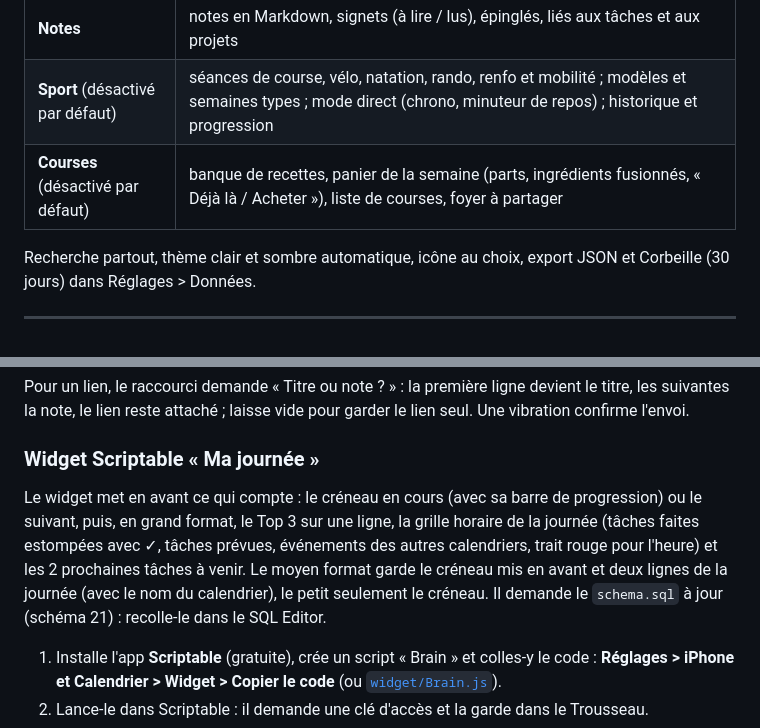
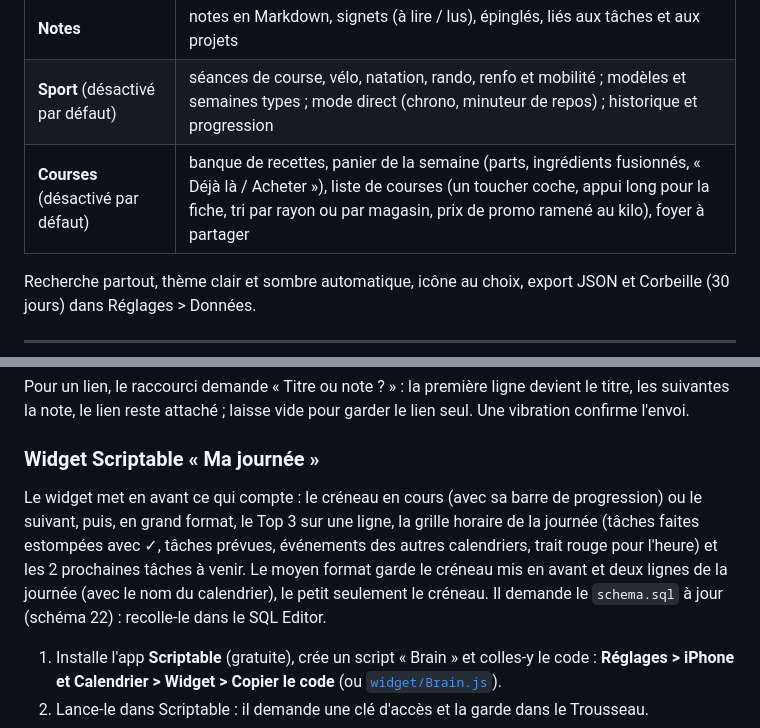
Before and after one commit to maximecongard-hash/second-cerveau, a Markdown page: README.md, 2 parts joined by grey strips. Drawn GitHub-style.

Commit message:
Docs : README, AGENTS et CLAUDE alignés sur la 0.20.1 (schéma 22)
Co-Authored-By: Claude Sonnet 5.5 <noreply@anthropic.com>

```diff
--- a/README.md
+++ b/README.md
@@ -56,7 +56,7 @@ Une barre latérale (fixe sur grand écran, ouverte par ☰ sur iPhone) donne ac
 | **Agenda** | grille jour et semaine. Toute tâche avec une heure devient un bloc. Touche un créneau vide pour y placer une tâche. Sur grand écran : glisser-déposer. Les événements de Calendrier Apple s'ajoutent en gris |
 | **Notes** | notes en Markdown, signets (à lire / lus), épinglés, liés aux tâches et aux projets |
 | **Sport** (désactivé par défaut) | séances de course, vélo, natation, rando, renfo et mobilité ; modèles et semaines types ; mode direct (chrono, minuteur de repos) ; historique et progression |
-| **Courses** (désactivé par défaut) | banque de recettes, panier de la semaine (parts, ingrédients fusionnés, « Déjà là / Acheter »), liste de courses, foyer à partager |
+| **Courses** (désactivé par défaut) | banque de recettes, panier de la semaine (parts, ingrédients fusionnés, « Déjà là / Acheter »), liste de courses (un toucher coche, appui long pour la fiche, tri par rayon ou par magasin, prix de promo ramené au kilo), foyer à partager |
 
 Recherche partout, thème clair et sombre automatique, icône au choix, export JSON et Corbeille (30 jours) dans Réglages > Données.
 
@@ -186,7 +186,7 @@ Pour un lien, le raccourci demande « Titre ou note ? » : la première ligne de
 
 ### Widget Scriptable « Ma journée »
 
-Le widget met en avant ce qui compte : le créneau en cours (avec sa barre de progression) ou le suivant, puis, en grand format, le Top 3 sur une ligne, la grille horaire de la journée (tâches faites estompées avec ✓, tâches prévues, événements des autres calendriers, trait rouge pour l'heure) et les 2 prochaines tâches à venir. Le moyen format garde le créneau mis en avant et deux lignes de la journée (avec le nom du calendrier), le petit seulement le créneau. Il demande le `schema.sql` à jour (schéma 21) : recolle-le dans le SQL Editor.
+Le widget met en avant ce qui compte : le créneau en cours (avec sa barre de progression) ou le suivant, puis, en grand format, le Top 3 sur une ligne, la grille horaire de la journée (tâches faites estompées avec ✓, tâches prévues, événements des autres calendriers, trait rouge pour l'heure) et les 2 prochaines tâches à venir. Le moyen format garde le créneau mis en avant et deux lignes de la journée (avec le nom du calendrier), le petit seulement le créneau. Il demande le `schema.sql` à jour (schéma 22) : recolle-le dans le SQL Editor.
 
 1. Installe l'app **Scriptable** (gratuite), crée un script « Brain » et colles-y le code : **Réglages > iPhone et Calendrier > Widget > Copier le code** (ou [`widget/Brain.js`](widget/Brain.js)).
 2. Lance-le dans Scriptable : il demande une clé d'accès et la garde dans le Trousseau.
```
Also changed, not shown: AGENTS.md (+2 -2 lines), CLAUDE.md (+7 -2 lines).
